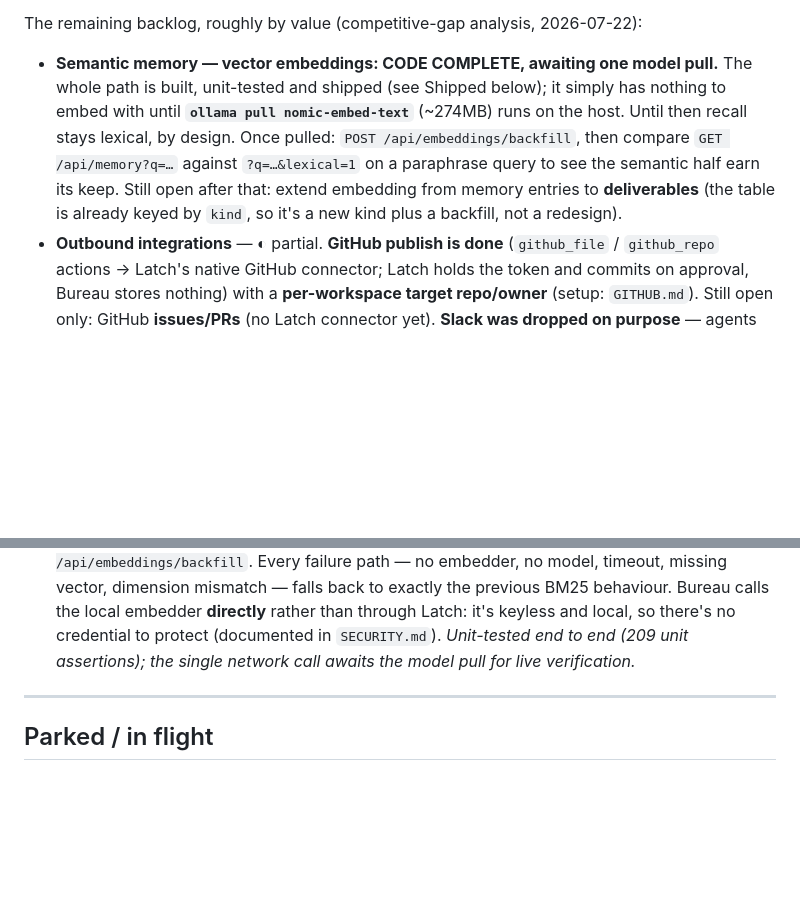
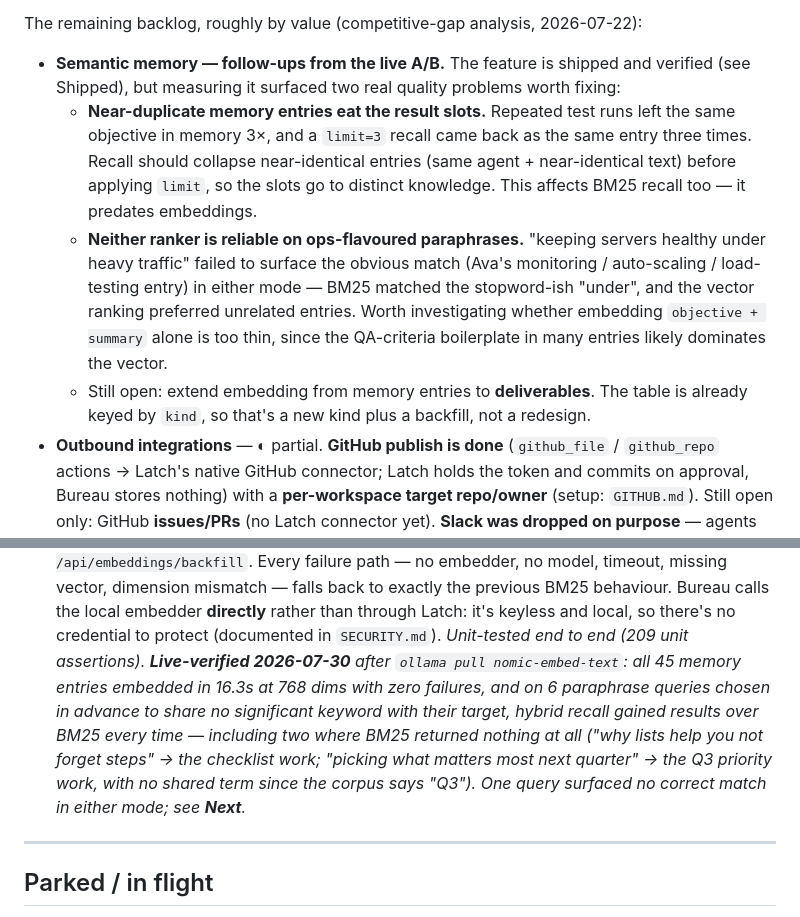
Before and after one commit to joergensentroels/Bureau, a Markdown page: ROADMAP.md, 2 parts joined by grey strips. Drawn GitHub-style; blank space fills up the shorter version.

Commit message:
Docs: semantic memory live-verified, plus two quality problems the A/B exposed
45 entries embedded in 16.3s at 768 dims, 0 failures. Hybrid recall beat BM25 on 6/6 paraphrase queries chosen in advance to share no significant keyword with their target, including two where BM25 returned nothing at all. Measuring it also exposed near-duplicate memory entries consuming the result slots (predates embeddings, affects BM25 too) and an ops-paraphrase query that neither ranker resolved. Both recorded in ROADMAP Next rather than quietly ignored.

Co-Authored-By: Claude Fable 5 <noreply@anthropic.com>

```diff
--- a/ROADMAP.md
+++ b/ROADMAP.md
@@ -27,13 +27,19 @@ concurrency gain (measured 4.6x, but confounded). **Outstanding:**
 
 The remaining backlog, roughly by value (competitive-gap analysis, 2026-07-22):
 
-- **Semantic memory — vector embeddings: CODE COMPLETE, awaiting one model pull.** The whole path is
-  built, unit-tested and shipped (see Shipped below); it simply has nothing to embed with until
-  **`ollama pull nomic-embed-text`** (~274MB) runs on the host. Until then recall stays lexical, by
-  design. Once pulled: `POST /api/embeddings/backfill`, then compare `GET /api/memory?q=…` against
-  `?q=…&lexical=1` on a paraphrase query to see the semantic half earn its keep. Still open after that:
-  extend embedding from memory entries to **deliverables** (the table is already keyed by `kind`, so
-  it's a new kind plus a backfill, not a redesign).
+- **Semantic memory — follow-ups from the live A/B.** The feature is shipped and verified (see Shipped),
+  but measuring it surfaced two real quality problems worth fixing:
+  - **Near-duplicate memory entries eat the result slots.** Repeated test runs left the same objective
+    in memory 3×, and a `limit=3` recall came back as the same entry three times. Recall should collapse
+    near-identical entries (same agent + near-identical text) before applying `limit`, so the slots go
+    to distinct knowledge. This affects BM25 recall too — it predates embeddings.
+  - **Neither ranker is reliable on ops-flavoured paraphrases.** "keeping servers healthy under heavy
+    traffic" failed to surface the obvious match (Ava's monitoring / auto-scaling / load-testing entry)
+    in either mode — BM25 matched the stopword-ish "under", and the vector ranking preferred unrelated
+    entries. Worth investigating whether embedding `objective + summary` alone is too thin, since the
+    QA-criteria boilerplate in many entries likely dominates the vector.
+  - Still open: extend embedding from memory entries to **deliverables**. The table is already keyed by
+    `kind`, so that's a new kind plus a backfill, not a redesign.
 - **Outbound integrations** — ◐ partial. **GitHub publish is done** (`github_file` / `github_repo`
   actions → Latch's native GitHub connector; Latch holds the token and commits on approval, Bureau
   stores nothing) with a **per-workspace target repo/owner** (setup: `GITHUB.md`). Still open only:
@@ -161,7 +167,12 @@ assertions + a live `--e2e`; see `test/README.md`).
   timeout, missing vector, dimension mismatch — falls back to exactly the previous BM25 behaviour.
   Bureau calls the local embedder **directly** rather than through Latch: it's keyless and local, so
   there's no credential to protect (documented in `SECURITY.md`). _Unit-tested end to end (209 unit
-  assertions); the single network call awaits the model pull for live verification._
+  assertions). **Live-verified 2026-07-30** after `ollama pull nomic-embed-text`: all 45 memory entries
+  embedded in 16.3s at 768 dims with zero failures, and on 6 paraphrase queries chosen in advance to
+  share no significant keyword with their target, hybrid recall gained results over BM25 every time —
+  including two where BM25 returned nothing at all ("why lists help you not forget steps" → the
+  checklist work; "picking what matters most next quarter" → the Q3 priority work, with no shared term
+  since the corpus says "Q3"). One query surfaced no correct match in either mode; see **Next**._
 
 ---
 
```
Also changed, not shown: TESTING.md (+2 -1 lines).
